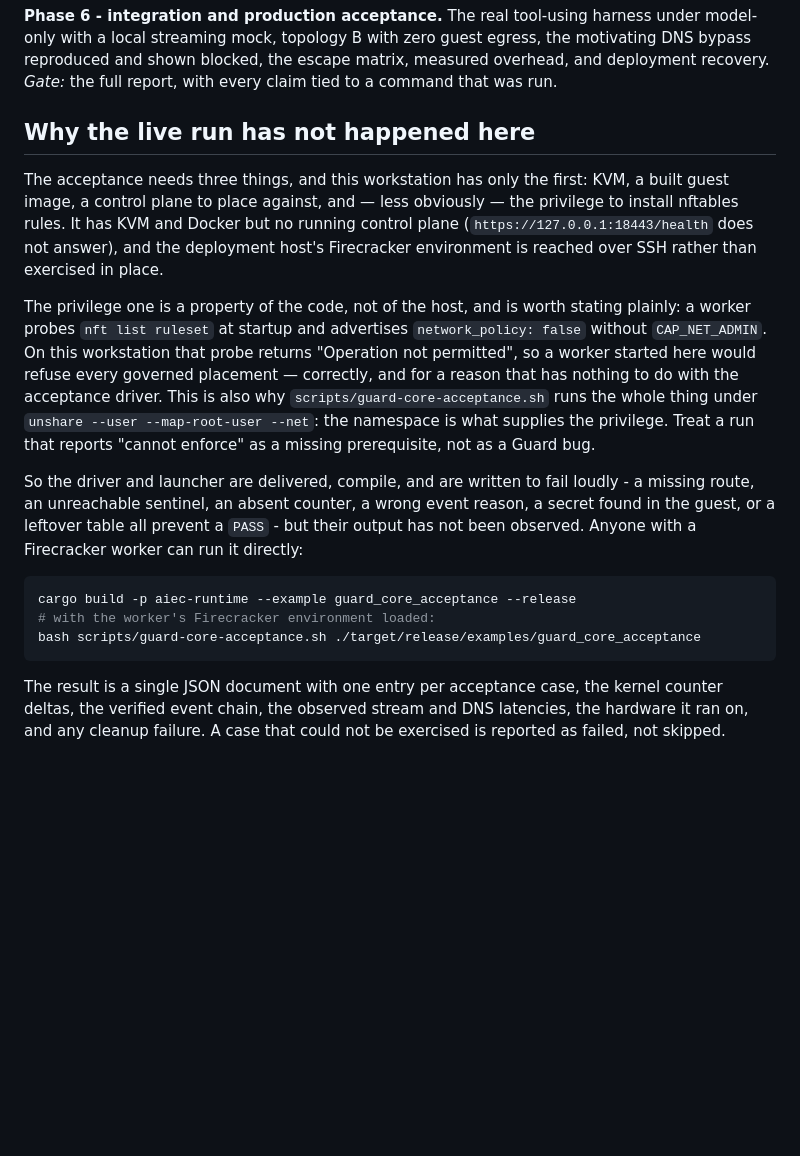
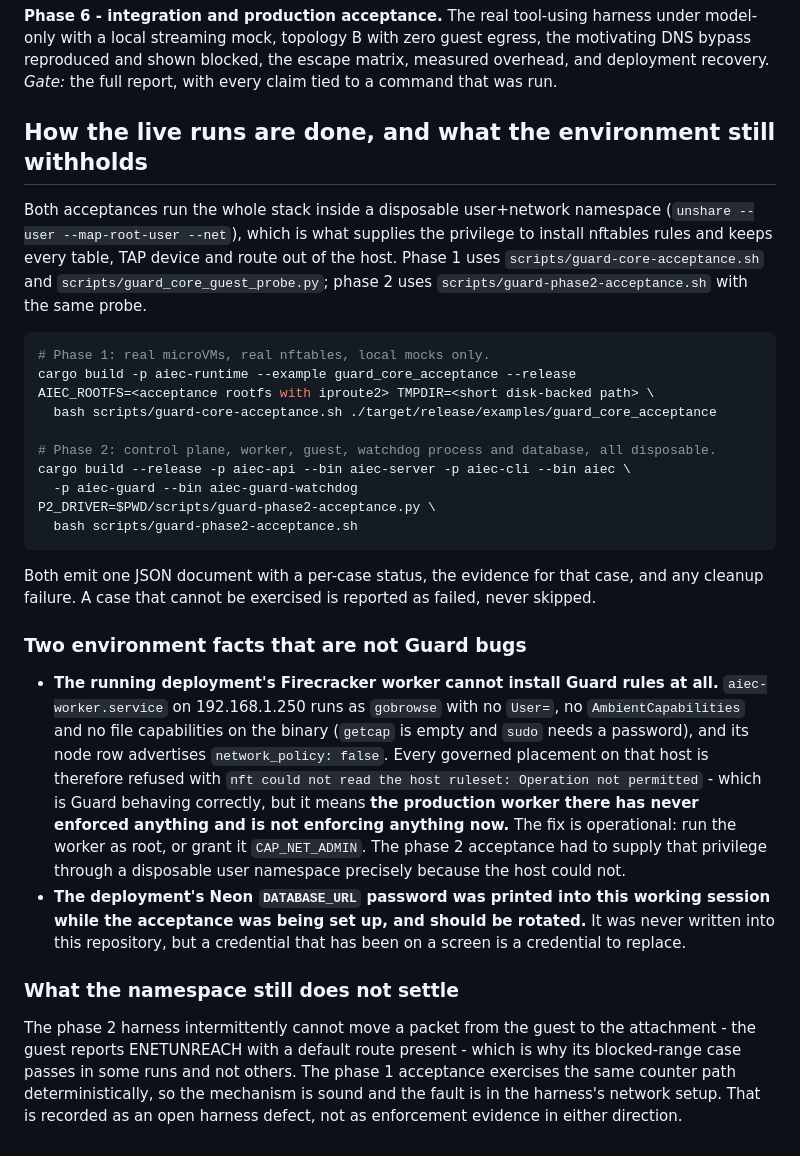
Before and after one commit to fedoragobrowse-design/AIec, a Markdown page: docs/guard-plan.md, the part around the change. Rendered like a GitHub page; blank space fills up the shorter version.

Commit message:
Record how both live runs are done and what the host still withholds
The plan still described phase 2 as unimplemented and the live run as never
having happened. Replace both with what was actually observed, including the
operational finding that the deployment Firecracker worker runs without
CAP_NET_ADMIN and has therefore never installed a Guard rule, and the exposure
of the deployment database credential to this session.

````diff
--- a/docs/guard-plan.md
+++ b/docs/guard-plan.md
@@ -361,39 +361,55 @@ egress, the motivating DNS bypass reproduced and shown blocked, the escape
 matrix, measured overhead, and deployment recovery. *Gate:* the full report,
 with every claim tied to a command that was run.
 
-## Why the live run has not happened here
+## How the live runs are done, and what the environment still withholds
 
-The acceptance needs three things, and this workstation has only the first:
-KVM, a built guest image, a control plane to place against, and — less
-obviously — the privilege to install nftables rules. It has KVM and Docker but
-no running control plane (`https://127.0.0.1:18443/health` does not answer),
-and the deployment host's Firecracker environment is reached over SSH rather
-than exercised in place.
-
-The privilege one is a property of the code, not of the host, and is worth
-stating plainly: a worker probes `nft list ruleset` at startup and advertises
-`network_policy: false` without `CAP_NET_ADMIN`. On this workstation that
-probe returns "Operation not permitted", so a worker started here would refuse
-every governed placement — correctly, and for a reason that has nothing to do
-with the acceptance driver. This is also why
-`scripts/guard-core-acceptance.sh` runs the whole thing under
-`unshare --user --map-root-user --net`: the namespace is what supplies the
-privilege. Treat a run that reports "cannot enforce" as a missing prerequisite,
-not as a Guard bug.
-
-So the driver and launcher are delivered, compile, and are written to fail
-loudly - a missing route, an unreachable sentinel, an absent counter, a wrong
-event reason, a secret found in the guest, or a leftover table all prevent a
-`PASS` - but their output has not been observed. Anyone with a Firecracker
-worker can run it directly:
+Both acceptances run the whole stack inside a disposable user+network namespace
+(`unshare --user --map-root-user --net`), which is what supplies the privilege to
+install nftables rules and keeps every table, TAP device and route out of the
+host. Phase 1 uses `scripts/guard-core-acceptance.sh` and
+`scripts/guard_core_guest_probe.py`; phase 2 uses
+`scripts/guard-phase2-acceptance.sh` with the same probe.
 
 ```bash
+# Phase 1: real microVMs, real nftables, local mocks only.
 cargo build -p aiec-runtime --example guard_core_acceptance --release
-# with the worker's Firecracker environment loaded:
-bash scripts/guard-core-acceptance.sh ./target/release/examples/guard_core_acceptance
+AIEC_ROOTFS=<acceptance rootfs with iproute2> TMPDIR=<short disk-backed path> \
+  bash scripts/guard-core-acceptance.sh ./target/release/examples/guard_core_acceptance
+
+# Phase 2: control plane, worker, guest, watchdog process and database, all disposable.
+cargo build --release -p aiec-api --bin aiec-server -p aiec-cli --bin aiec \
+  -p aiec-guard --bin aiec-guard-watchdog
+P2_DRIVER=$PWD/scripts/guard-phase2-acceptance.py \
+  bash scripts/guard-phase2-acceptance.sh
 ```
 
-The result is a single JSON document with one entry per acceptance case, the
-kernel counter deltas, the verified event chain, the observed stream and DNS
-latencies, the hardware it ran on, and any cleanup failure. A case that could
-not be exercised is reported as failed, not skipped.
+Both emit one JSON document with a per-case status, the evidence for that case,
+and any cleanup failure. A case that cannot be exercised is reported as failed,
+never skipped.
+
+### Two environment facts that are not Guard bugs
+
+- **The running deployment's Firecracker worker cannot install Guard rules at
+  all.** `aiec-worker.service` on 192.168.1.250 runs as `gobrowse` with no
+  `User=`, no `AmbientCapabilities` and no file capabilities on the binary
+  (`getcap` is empty and `sudo` needs a password), and its node row advertises
+  `network_policy: false`. Every governed placement on that host is therefore
+  refused with `nft could not read the host ruleset: Operation not permitted` -
+  which is Guard behaving correctly, but it means **the production worker there
+  has never enforced anything and is not enforcing anything now.** The fix is
+  operational: run the worker as root, or grant it `CAP_NET_ADMIN`. The phase 2
+  acceptance had to supply that privilege through a disposable user namespace
+  precisely because the host could not.
+- **The deployment's Neon `DATABASE_URL` password was printed into this working
+  session while the acceptance was being set up, and should be rotated.** It was
+  never written into this repository, but a credential that has been on a screen
+  is a credential to replace.
+
+### What the namespace still does not settle
+
+The phase 2 harness intermittently cannot move a packet from the guest to the
+attachment - the guest reports ENETUNREACH with a default route present - which
+is why its blocked-range case passes in some runs and not others. The phase 1
+acceptance exercises the same counter path deterministically, so the mechanism
+is sound and the fault is in the harness's network setup. That is recorded as
+an open harness defect, not as enforcement evidence in either direction.
````
